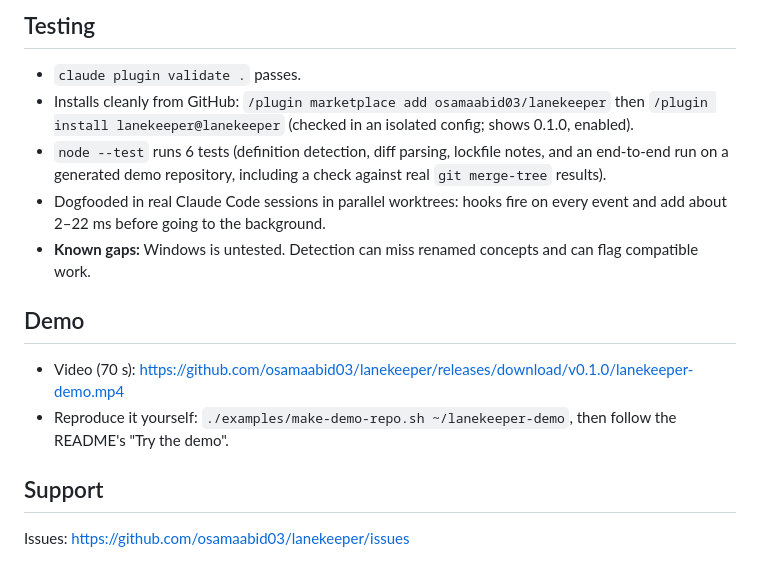
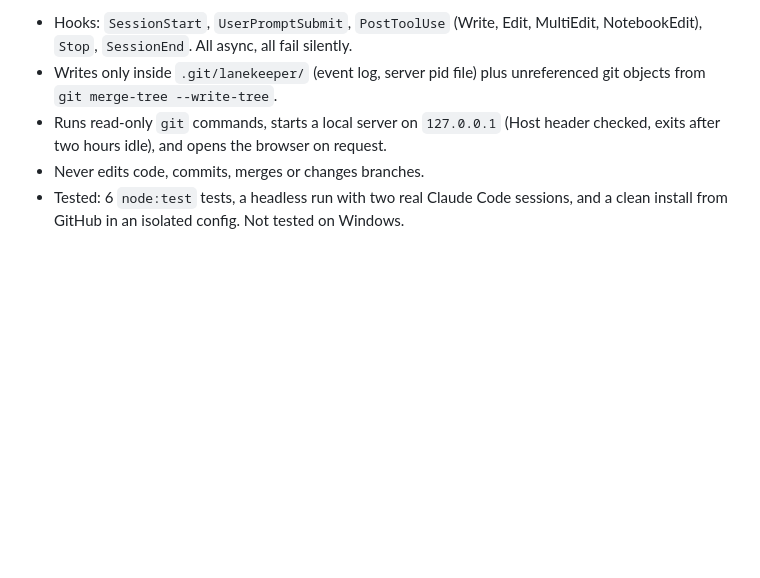
Before and after one commit to osamaabid03/lanekeeper, a Markdown page: docs/marketplace-submission.md, the part around one of its changes. Rendered like a GitHub page; blank space fills up the shorter version.

```diff
--- a/docs/marketplace-submission.md
+++ b/docs/marketplace-submission.md
@@ -70,19 +64,9 @@ verdicts.
-## Testing
-
-- `claude plugin validate .` passes.
-- Installs cleanly from GitHub: `/plugin marketplace add osamaabid03/lanekeeper` then
-  `/plugin install lanekeeper@lanekeeper` (checked in an isolated config; shows 0.1.0, enabled).
-- `node --test` runs 6 tests (definition detection, diff parsing, lockfile notes, and an end-to-end run on a generated
-  demo repository, including a check against real `git merge-tree` results).
-- Dogfooded in real Claude Code sessions in parallel worktrees: hooks fire on every event and add about 2–22 ms before
-  going to the background.
-- **Known gaps:** Windows is untested. Detection can miss renamed concepts and can flag compatible work.
-
-## Demo
-
-- Video (70 s): https://github.com/osamaabid03/lanekeeper/releases/download/v0.1.0/lanekeeper-demo.mp4
-- Reproduce it yourself: `./examples/make-demo-repo.sh ~/lanekeeper-demo`, then follow the README's "Try the demo".
-
-## Support
-
-Issues: https://github.com/osamaabid03/lanekeeper/issues
+- Hooks: `SessionStart`, `UserPromptSubmit`, `PostToolUse` (Write, Edit, MultiEdit, NotebookEdit), `Stop`,
+  `SessionEnd`. All async, all fail silently.
+- Writes only inside `.git/lanekeeper/` (event log, server pid file) plus unreferenced git objects from
+  `git merge-tree --write-tree`.
+- Runs read-only `git` commands, starts a local server on `127.0.0.1` (Host header checked, exits after two hours idle),
+  and opens the browser on request.
+- Never edits code, commits, merges or changes branches.
+- Tested: 6 `node:test` tests, a headless run with two real Claude Code sessions, and a clean install from GitHub in an
+  isolated config. Not tested on Windows.
```
Also changed, not shown: other parts of docs/marketplace-submission.md (+52 -58 lines), README.md (+12 -0 lines).
